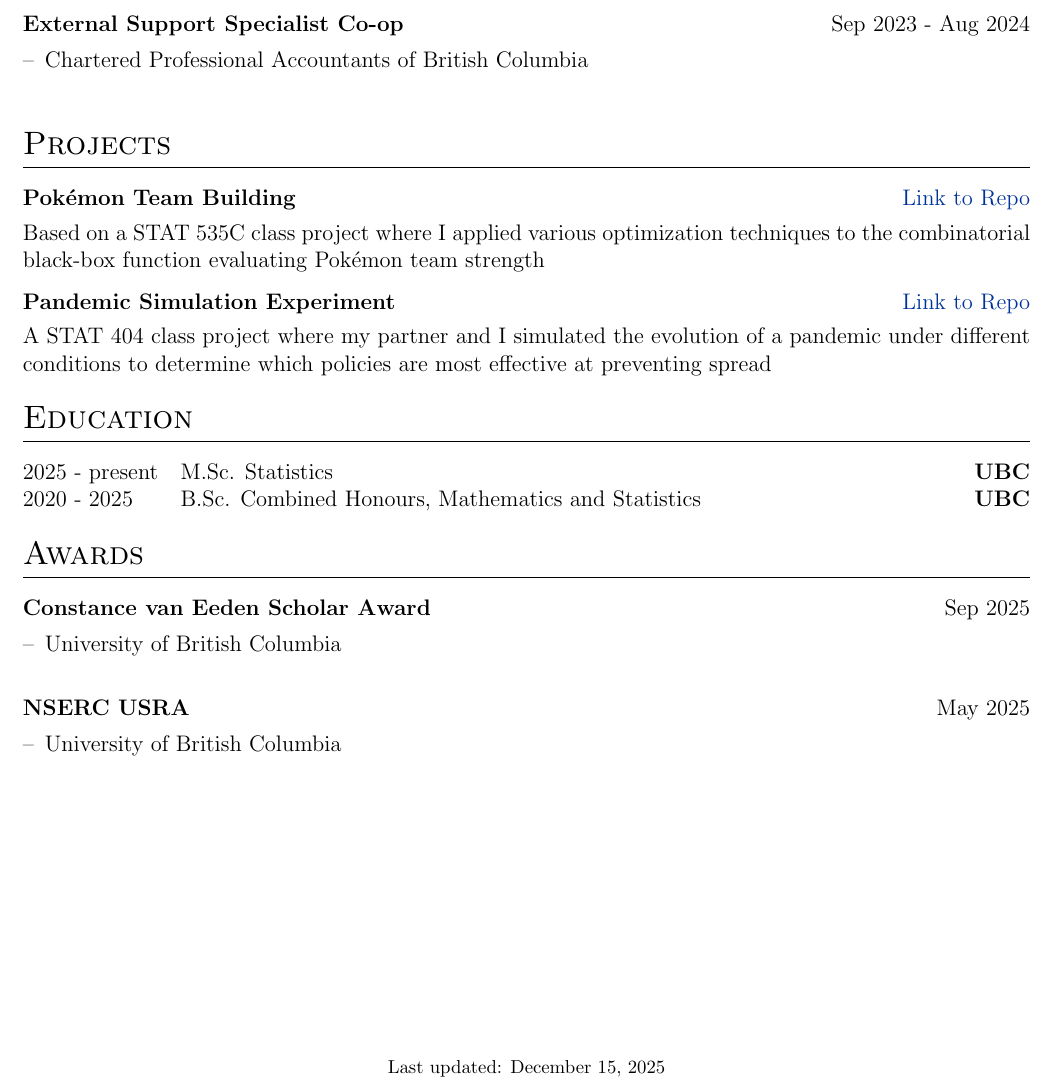
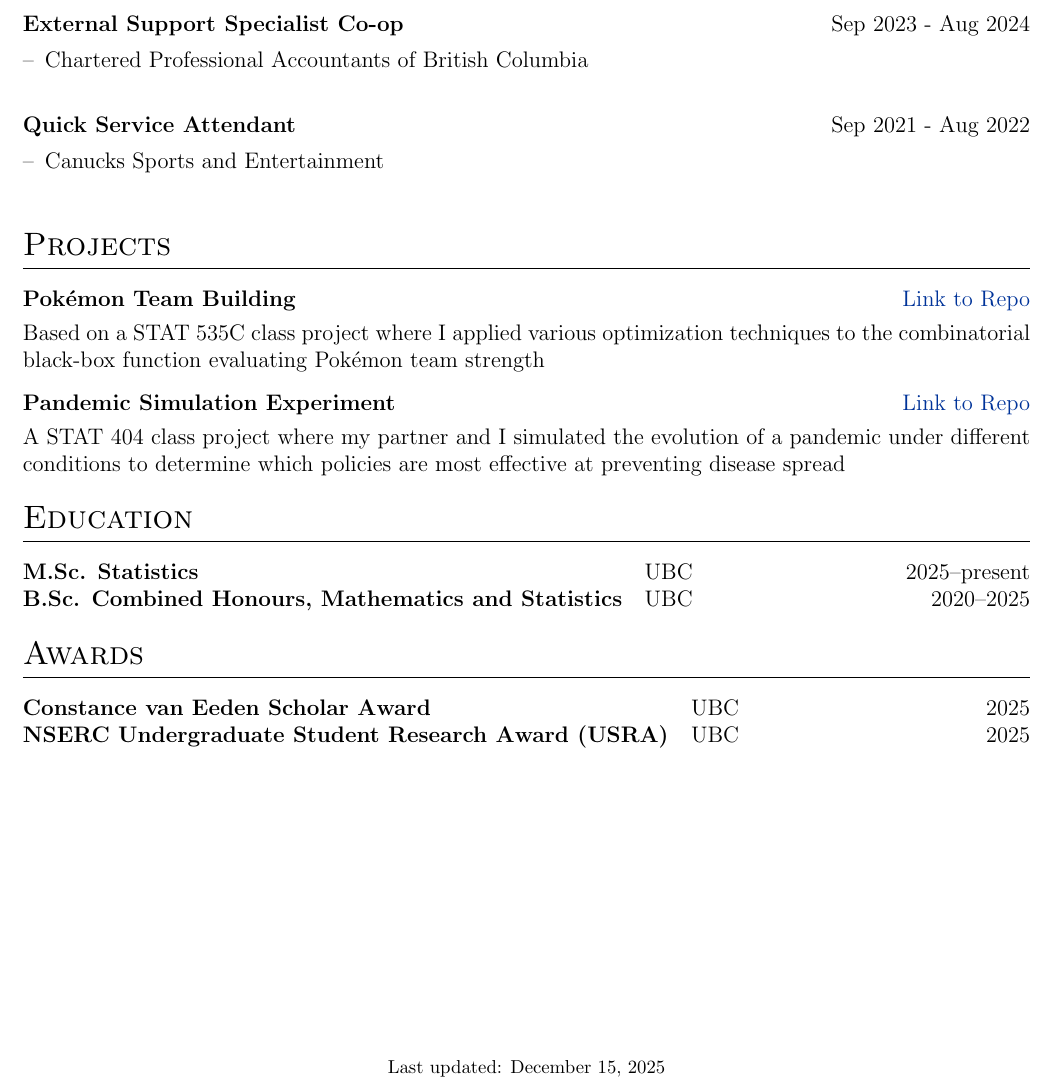
Before and after one commit to cantafionathan/cantafionathan.github.io, a LaTeX CV (cv/cv.tex): part of the page, cut so that both start at the same text. Compiled offline with pdfLaTeX.

Commit message:
fixed formatting

```diff
--- a/cv/cv.tex
+++ b/cv/cv.tex
@@ -174,6 +174,10 @@
 \item Chartered Professional Accountants of British Columbia
 \end{joblong}
 
+\begin{joblong}{Quick Service Attendant}{Sep 2021 - Aug 2022}
+\item Canucks Sports and Entertainment
+\end{joblong}
+
 %Projects
 \section{Projects}
 
@@ -184,7 +188,7 @@
 
 \begin{tabularx}{\linewidth}{ @{}l r@{} }
 \textbf{Pandemic Simulation Experiment} & \hfill \href{https://github.com/cantafionathan/pandemic-simulation}{Link to Repo} \\[3.75pt]
-\multicolumn{2}{@{}X@{}}{A STAT 404 class project where my partner and I simulated the evolution of a pandemic under different conditions to determine which policies are most effective at preventing spread}  \\
+\multicolumn{2}{@{}X@{}}{A STAT 404 class project where my partner and I simulated the evolution of a pandemic under different conditions to determine which policies are most effective at preventing disease spread}  \\
 \end{tabularx}
 
 
@@ -192,11 +196,11 @@
 %	EDUCATION
 %----------------------------------------------------------------------------------------
 \section{Education}
-\begin{tabularx}{\linewidth}{@{}l X@{}}
-2025 - present & M.Sc. Statistics \hfill \textbf{UBC} \\
 
-2020 - 2025 & B.Sc. Combined Honours, Mathematics and Statistics \hfill \textbf{UBC} \\
-
+\begin{tabularx}{\linewidth}{@{}l X r@{}}
+\textbf{M.Sc. Statistics} & UBC & 2025--present \\
+\textbf{B.Sc. Combined Honours, Mathematics and Statistics}
+& UBC & 2020--2025 \\
 \end{tabularx}
 
 %----------------------------------------------------------------------------------------
@@ -212,13 +216,13 @@
 %	AWARDS
 %----------------------------------------------------------------------------------------
 \section{Awards}
-\begin{joblong}{Constance van Eeden Scholar Award}{Sep 2025}
-\item University of British Columbia
-\end{joblong}
 
-\begin{joblong}{NSERC USRA}{May 2025}
-\item University of British Columbia
-\end{joblong}
+\begin{tabularx}{\linewidth}{@{}l X r@{}}
+\textbf{Constance van Eeden Scholar Award}
+& UBC & 2025 \\
+\textbf{NSERC Undergraduate Student Research Award (USRA)}
+& UBC & 2025 \\
+\end{tabularx}
 
 \vfill
 \center{\footnotesize Last updated: \today}
```
Also changed, not shown: blog/mle-is-not-intuitive.md (+3 -1 lines), cv/cv.pdf, 3 other files.
